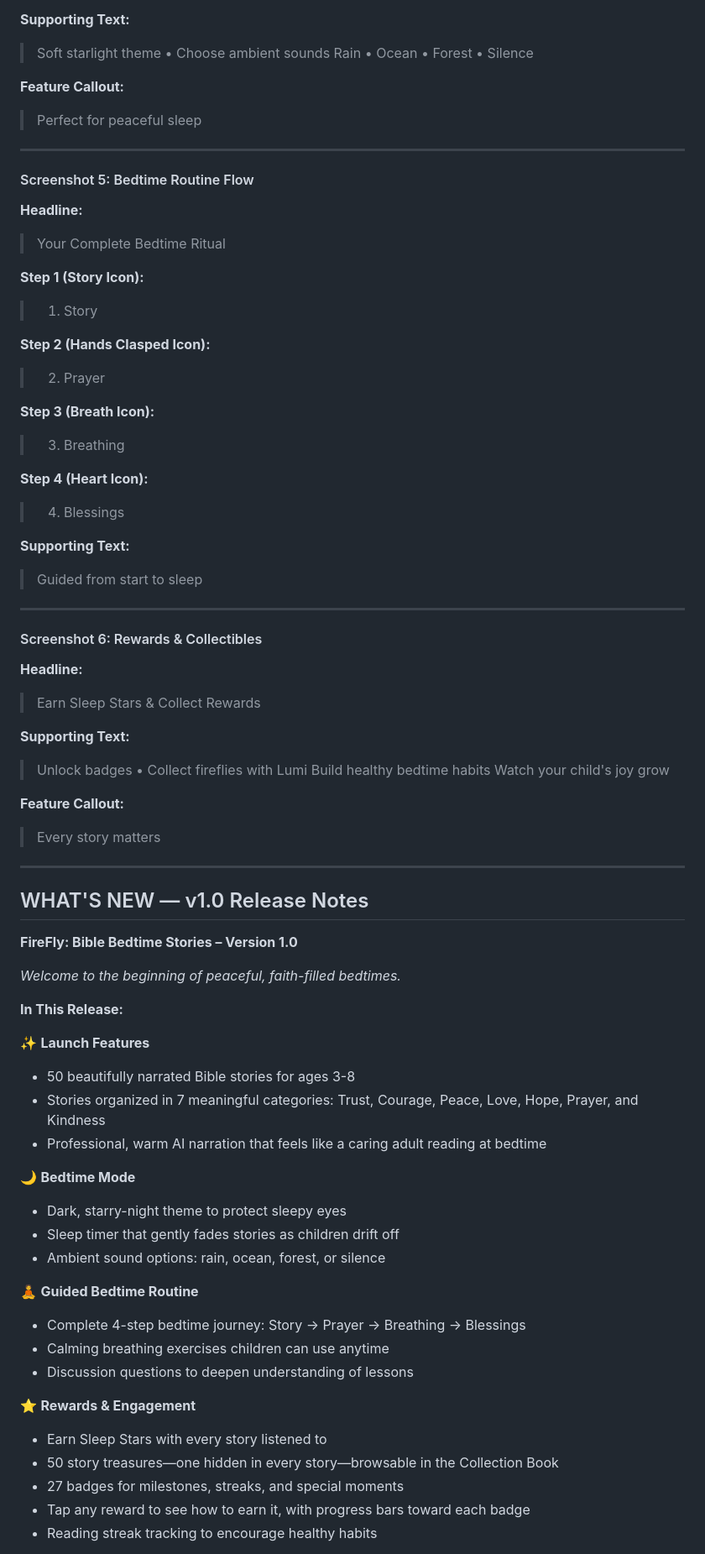
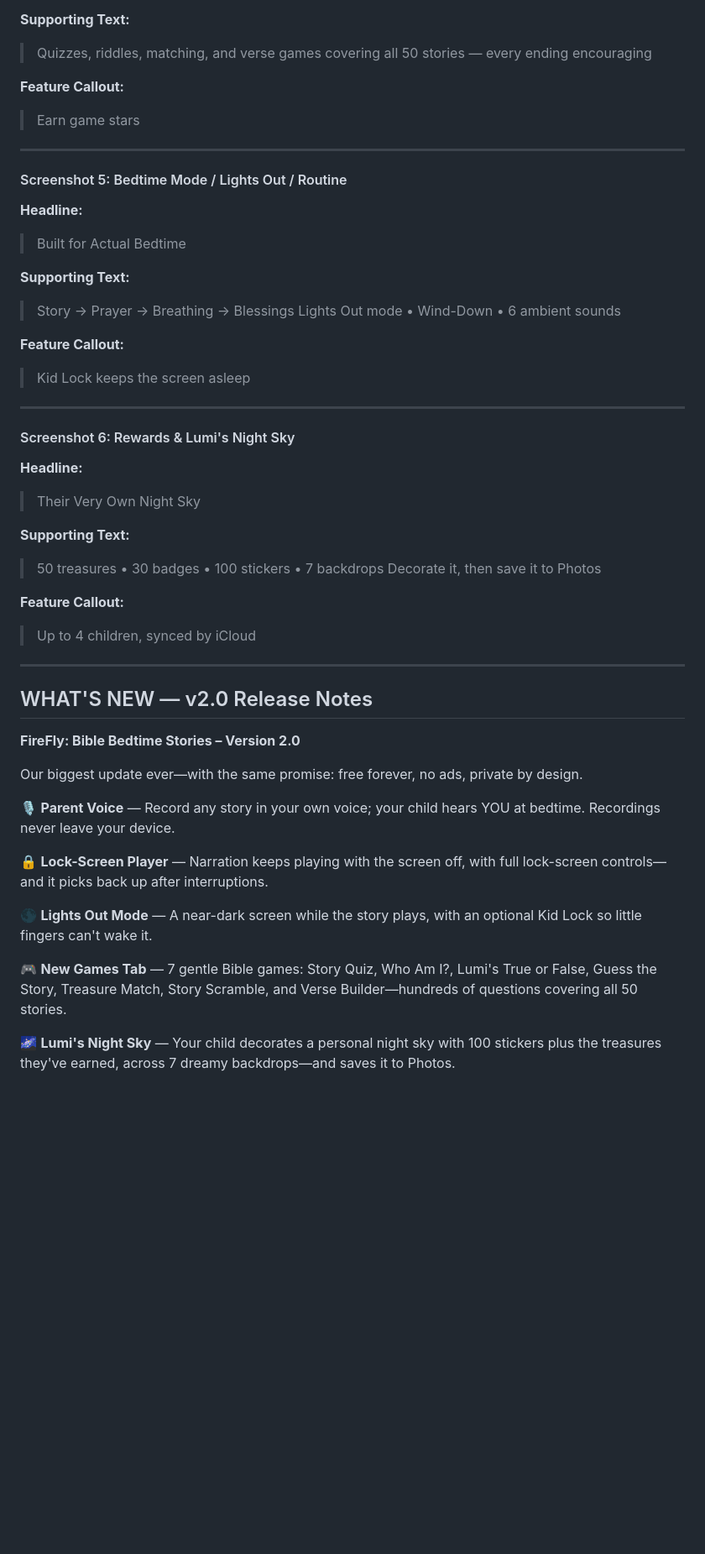
Before and after one commit to miltronbot/little-lights-bible-bedtime, a Markdown page: docs/AppStoreListing.md, the part around one of its changes. Shown at 84% size. Drawn GitHub-style; blank space fills up the shorter version.

```diff
--- a/docs/AppStoreListing.md
+++ b/docs/AppStoreListing.md
@@ -133,75 +123,52 @@ Character count: 112 / 100 ⚠️
 
 **Supporting Text:**
-> Soft starlight theme • Choose ambient sounds
-> Rain • Ocean • Forest • Silence
+> Quizzes, riddles, matching, and verse games
+> covering all 50 stories — every ending encouraging
 
 **Feature Callout:**
-> Perfect for peaceful sleep
+> Earn game stars
 
 ---
 
-#### Screenshot 5: Bedtime Routine Flow
+#### Screenshot 5: Bedtime Mode / Lights Out / Routine
 **Headline:**
-> Your Complete Bedtime Ritual
-
-**Step 1 (Story Icon):**
-> 1. Story
-
-**Step 2 (Hands Clasped Icon):**
-> 2. Prayer
-
-**Step 3 (Breath Icon):**
-> 3. Breathing
-
-**Step 4 (Heart Icon):**
-> 4. Blessings
+> Built for Actual Bedtime
 
 **Supporting Text:**
-> Guided from start to sleep
+> Story → Prayer → Breathing → Blessings
+> Lights Out mode • Wind-Down • 6 ambient sounds
+
+**Feature Callout:**
+> Kid Lock keeps the screen asleep
 
 ---
 
-#### Screenshot 6: Rewards & Collectibles
+#### Screenshot 6: Rewards & Lumi's Night Sky
 **Headline:**
-> Earn Sleep Stars & Collect Rewards
+> Their Very Own Night Sky
 
 **Supporting Text:**
-> Unlock badges • Collect fireflies with Lumi
-> Build healthy bedtime habits
-> Watch your child's joy grow
+> 50 treasures • 30 badges • 100 stickers • 7 backdrops
+> Decorate it, then save it to Photos
 
 **Feature Callout:**
-> Every story matters
+> Up to 4 children, synced by iCloud
 
 ---
 
-## WHAT'S NEW — v1.0 Release Notes
+## WHAT'S NEW — v2.0 Release Notes
 
-**FireFly: Bible Bedtime Stories – Version 1.0**
+**FireFly: Bible Bedtime Stories – Version 2.0**
 
-*Welcome to the beginning of peaceful, faith-filled bedtimes.*
+Our biggest update ever—with the same promise: free forever, no ads, private by design.
 
-**In This Release:**
+🎙️ **Parent Voice** — Record any story in your own voice; your child hears YOU at bedtime. Recordings never leave your device.
 
-✨ **Launch Features**
-- 50 beautifully narrated Bible stories for ages 3-8
-- Stories organized in 7 meaningful categories: Trust, Courage, Peace, Love, Hope, Prayer, and Kindness
-- Professional, warm AI narration that feels like a caring adult reading at bedtime
+🔒 **Lock-Screen Player** — Narration keeps playing with the screen off, with full lock-screen controls—and it picks back up after interruptions.
 
-🌙 **Bedtime Mode**
-- Dark, starry-night theme to protect sleepy eyes
-- Sleep timer that gently fades stories as children drift off
-- Ambient sound options: rain, ocean, forest, or silence
+🌑 **Lights Out Mode** — A near-dark screen while the story plays, with an optional Kid Lock so little fingers can't wake it.
 
-🧘 **Guided Bedtime Routine**
-- Complete 4-step bedtime journey: Story → Prayer → Breathing → Blessings
-- Calming breathing exercises children can use anytime
-- Discussion questions to deepen understanding of lessons
+🎮 **New Games Tab** — 7 gentle Bible games: Story Quiz, Who Am I?, Lumi's True or False, Guess the Story, Treasure Match, Story Scramble, and Verse Builder—hundreds of questions covering all 50 stories.
 
-⭐ **Rewards & Engagement**
-- Earn Sleep Stars with every story listened to
-- 50 story treasures—one hidden in every story—browsable in the Collection Book
-- 27 badges for milestones, streaks, and special moments
-- Tap any reward to see how to earn it, with progress bars toward each badge
-- Reading streak tracking to encourage healthy habits
+🌌 **Lumi's Night Sky** — Your child decorates a personal night sky with 100 stickers plus the treasures they've earned, across 7 dreamy backdrops—and saves it to Photos.
 
```
Also changed, not shown: other parts of docs/AppStoreListing.md (+101 -109 lines), CLAUDE.md (+1 -1 lines), HANDOFF.md (+8 -6 lines).
